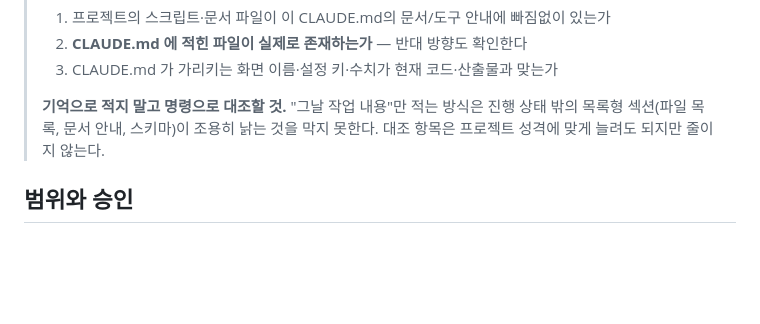
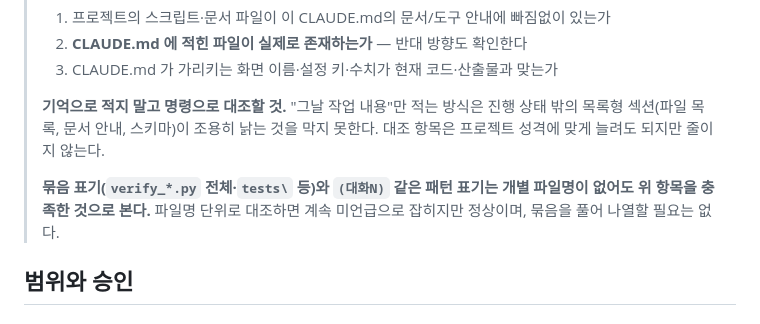
Before and after one commit to gtale4102/coway-map, a Markdown page: CLAUDE.md, the part around the change. GitHub-like rendering; blank space fills up the shorter version.

Commit message:
docs(CLAUDE.md): 대조 절차에 묶음·패턴 표기 판정 기준 추가
「파일 구성」 표가 verify_*.py 21개·tests\ 처럼 여러 파일을 한 줄로 묶고,
대화 기록 문서를 (대화N) 패턴으로 적는다. 파일명 단위로 기계 대조하면
이런 항목이 계속 '미언급'으로 잡혀, 다음 세션이 같은 판단을 처음부터
다시 하거나 묶음을 불필요하게 풀어 나열할 위험이 있다.

판정 기준 정본은 ARCHITECTURE.md 11절에 두고, 세션을 마칠 때 실제로 읽는
이 블록에는 압축한 한 문단만 넣는다.
Co-Authored-By: Claude Opus 5 <noreply@anthropic.com>
Claude-Session: https://claude.ai/code/session_01Y3qPiybLxjYFQ9GNMGp7av

```diff
--- a/CLAUDE.md
+++ b/CLAUDE.md
@@ -10,6 +10,10 @@
 > **기억으로 적지 말고 명령으로 대조할 것.** "그날 작업 내용"만 적는 방식은
 > 진행 상태 밖의 목록형 섹션(파일 목록, 문서 안내, 스키마)이 조용히 낡는 것을
 > 막지 못한다. 대조 항목은 프로젝트 성격에 맞게 늘려도 되지만 줄이지 않는다.
+>
+> **묶음 표기(`verify_*.py` 전체·`tests\` 등)와 `(대화N)` 같은 패턴 표기는
+> 개별 파일명이 없어도 위 항목을 충족한 것으로 본다.** 파일명 단위로 대조하면
+> 계속 미언급으로 잡히지만 정상이며, 묶음을 풀어 나열할 필요는 없다.
 
 ## 범위와 승인
 
```
